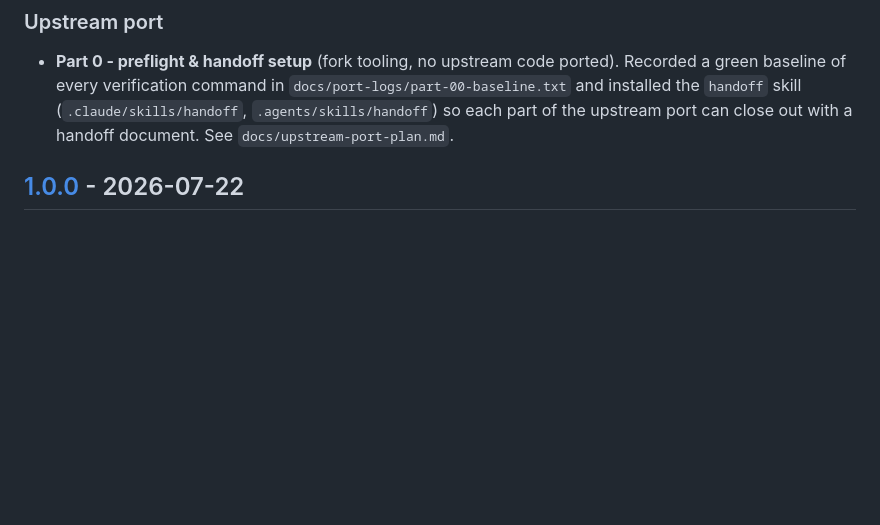
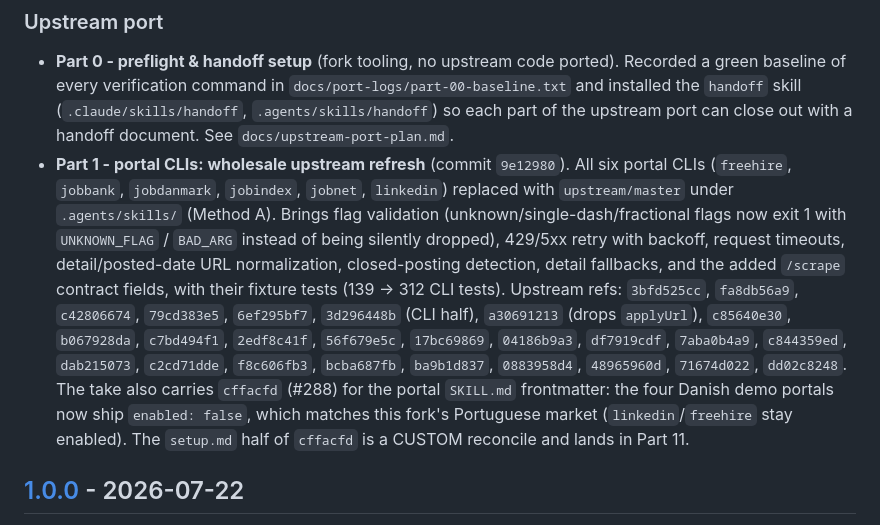
Before and after one commit to Tykelar/ai-job-search-template, a Markdown page: CHANGELOG.md, the part around the change. Rendered like a GitHub page; blank space fills up the shorter version.

Commit message:
docs: record Part 1 completion in port ledger and CHANGELOG

```diff
--- a/CHANGELOG.md
+++ b/CHANGELOG.md
@@ -77,6 +77,22 @@ per-file diff commands.
   `docs/port-logs/part-00-baseline.txt` and installed the `handoff` skill
   (`.claude/skills/handoff`, `.agents/skills/handoff`) so each part of the upstream
   port can close out with a handoff document. See `docs/upstream-port-plan.md`.
+- **Part 1 - portal CLIs: wholesale upstream refresh** (commit `9e12980`). All six
+  portal CLIs (`freehire`, `jobbank`, `jobdanmark`, `jobindex`, `jobnet`, `linkedin`)
+  replaced with `upstream/master` under `.agents/skills/` (Method A). Brings flag
+  validation (unknown/single-dash/fractional flags now exit 1 with `UNKNOWN_FLAG` /
+  `BAD_ARG` instead of being silently dropped), 429/5xx retry with backoff, request
+  timeouts, detail/posted-date URL normalization, closed-posting detection, detail
+  fallbacks, and the added `/scrape` contract fields, with their fixture tests
+  (139 -> 312 CLI tests). Upstream refs: `3bfd525cc`, `fa8db56a9`, `c42806674`,
+  `79cd383e5`, `6ef295bf7`, `3d296448b` (CLI half), `a30691213` (drops `applyUrl`),
+  `c85640e30`, `b067928da`, `c7bd494f1`, `2edf8c41f`, `56f679e5c`, `17bc69869`,
+  `04186b9a3`, `df7919cdf`, `7aba0b4a9`, `c844359ed`, `dab215073`, `c2cd71dde`,
+  `f8c606fb3`, `bcba687fb`, `ba9b1d837`, `0883958d4`, `48965960d`, `71674d022`,
+  `dd02c8248`. The take also carries `cffacfd` (#288) for the portal `SKILL.md`
+  frontmatter: the four Danish demo portals now ship `enabled: false`, which matches
+  this fork's Portuguese market (`linkedin`/`freehire` stay enabled). The `setup.md`
+  half of `cffacfd` is a CUSTOM reconcile and lands in Part 11.
 
 ## [1.0.0] - 2026-07-22
 
```
Also changed, not shown: docs/upstream-port-plan.md (+11 -3 lines).
